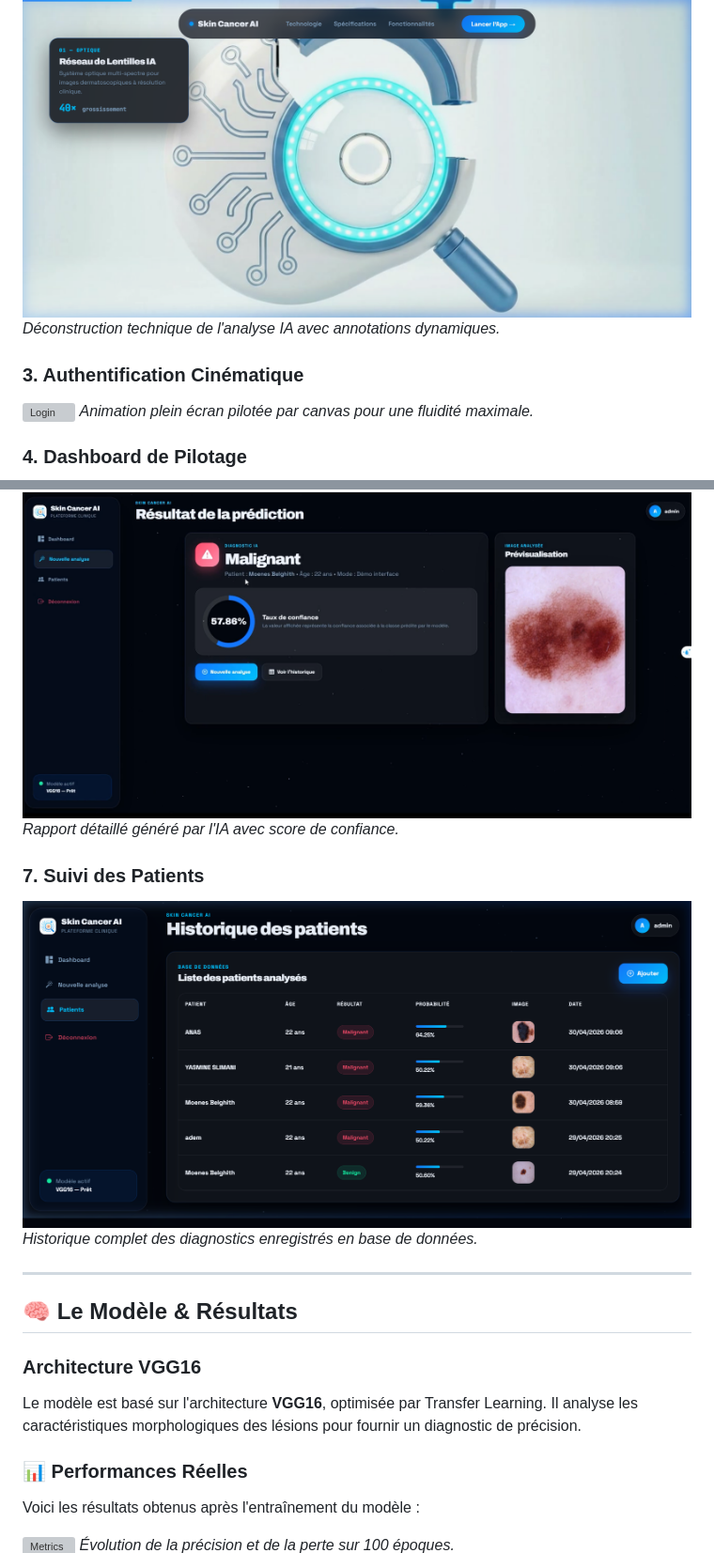
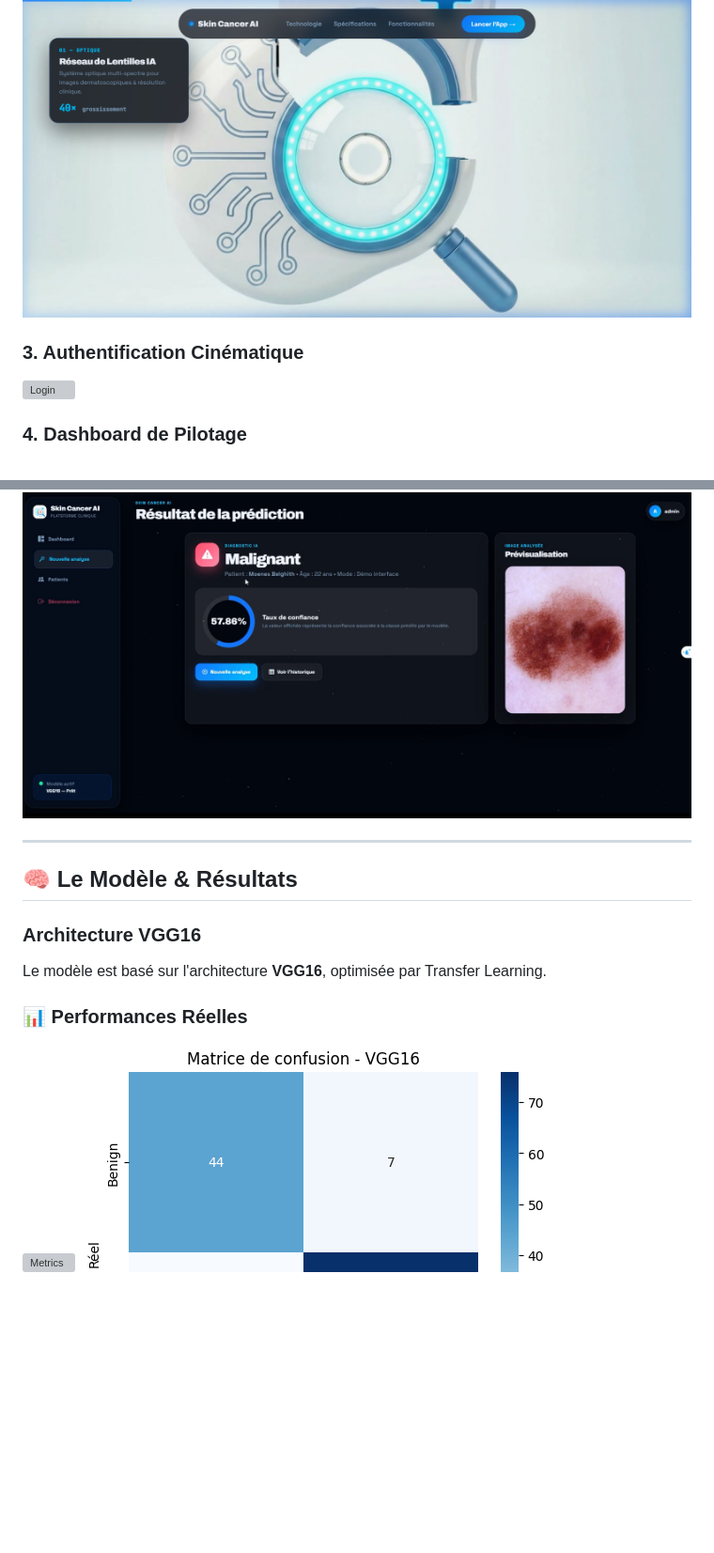
Before and after one commit to moenes-20/SKIN_CANCER_AI, a Markdown page: README.md, 2 parts joined by grey strips. Shown at 94% size. GitHub-like rendering; blank space fills up the shorter version; grey boxes are pictures that could not be loaded.

```diff
--- a/README.md
+++ b/README.md
@@ -58,11 +53,9 @@ L'interface utilise des techniques avancées de rendu (**Canvas API**) pour des
 
 ### 2. Animation Scroll-Stop
 ![Presentation Scroll](screenshots/00_presentation_scroll.png)
-*Déconstruction technique de l'analyse IA avec annotations dynamiques.*
 
 ### 3. Authentification Cinématique
 ![Login](screenshots/01_login.png)
-*Animation plein écran pilotée par canvas pour une fluidité maximale.*
 
 ### 4. Dashboard de Pilotage
 ![Dashboard](screenshots/02_dashboard.png)
@@ -74,11 +65,6 @@ L'interface utilise des techniques avancées de rendu (**Canvas API**) pour des
 
 ### 6. Résultat de Diagnostic
 ![Résultat](03_predict_exemple_resultat.png)
-*Rapport détaillé généré par l'IA avec score de confiance.*
-
-### 7. Suivi des Patients
-![Patients](screenshots/04_patients.png)
-*Historique complet des diagnostics enregistrés en base de données.*
 
 ---
 
@@ -86,12 +72,8 @@ L'interface utilise des techniques avancées de rendu (**Canvas API**) pour des
 ## 🧠 Le Modèle & Résultats
 
 ### Architecture VGG16
-Le modèle est basé sur l'architecture **VGG16**, optimisée par Transfer Learning. Il analyse les caractéristiques morphologiques des lésions pour fournir un diagnostic de précision.
+Le modèle est basé sur l'architecture **VGG16**, optimisée par Transfer Learning.
 
 ### 📊 Performances Réelles
-Voici les résultats obtenus après l'entraînement du modèle :
-
 ![Metrics](resultat/training_metrics.png)
-*Évolution de la précision et de la perte sur 100 époques.*
-
 ![Confusion Matrix](resultat/confusion_matrix.png)
```
Also changed, not shown: other parts of README.md (+8 -66 lines).
